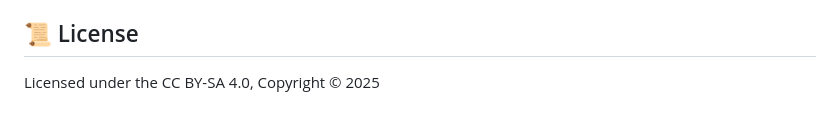
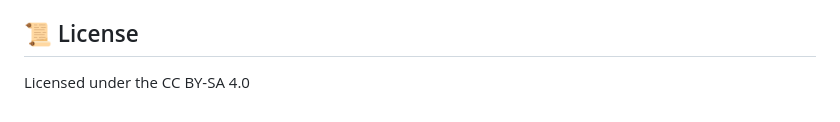
Before and after one commit to EBendinelli/bndy-site, a Markdown page: README.md, the part around the change. Rendered like a GitHub page.

```diff
--- a/README.md
+++ b/README.md
@@ -95,4 +95,4 @@ All commands are run from the root of the project, from a terminal:
 
 ## 📜 License
 
-Licensed under the  CC BY-SA 4.0, Copyright © 2025
+Licensed under the  CC BY-SA 4.0
```
